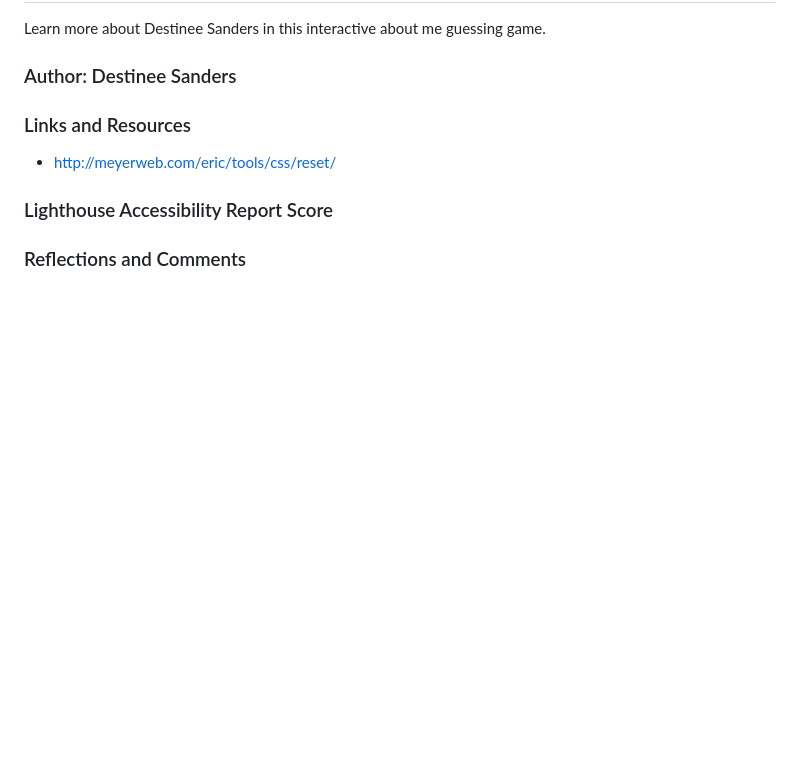
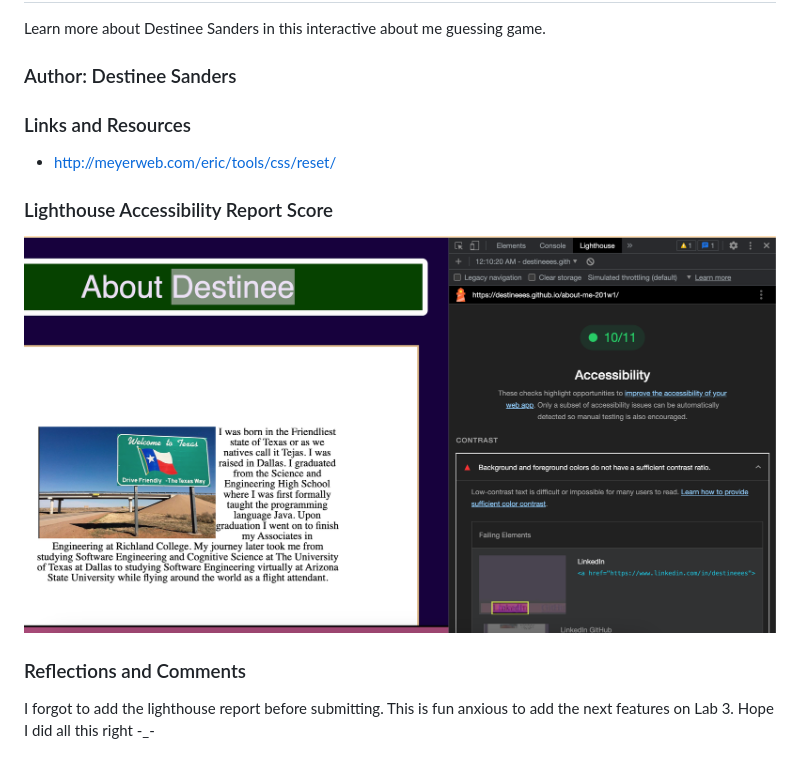
Before and after one commit to Destineees/about-me-201w1, a Markdown page: README.md, the part around the change. GitHub-like rendering; pictures changed too: img/lighth.png (added); blank space fills up the shorter version.

Commit message:
Added Lighthouse reporto the readme

```diff
--- a/README.md
+++ b/README.md
@@ -12,4 +12,8 @@ Learn more about Destinee Sanders in this interactive about me guessing game.
 
 ### Lighthouse Accessibility Report Score
 
+![Lighthouse Report](img/lighth.png)
+
 ### Reflections and Comments
+
+I forgot to add the lighthouse report before submitting. This is fun anxious to add the next features on Lab 3. Hope I did all this right -_-
```
